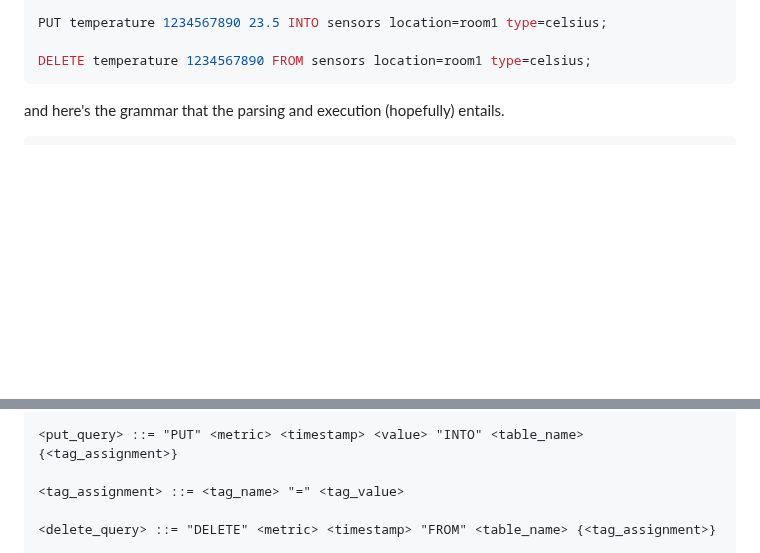
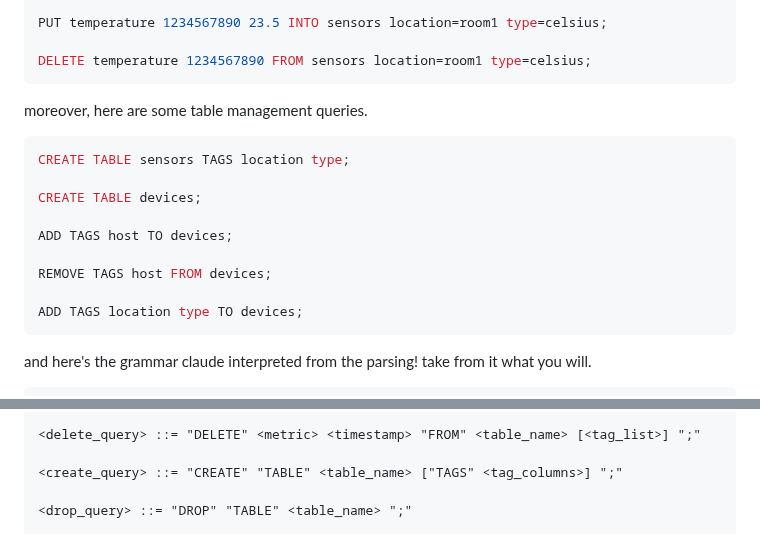
Before and after one commit to vkayy/vkdb, a Markdown page: README.md, 2 parts joined by grey strips. GitHub-like rendering; blank space fills up the shorter version.

Commit message:
docs: update readme with table management and grammar

````diff
--- a/README.md
+++ b/README.md
@@ -64,6 +64,19 @@ PUT temperature 1234567890 23.5 INTO sensors location=room1 type=celsius;
 DELETE temperature 1234567890 FROM sensors location=room1 type=celsius;
 ```
 
-and here's the grammar that the parsing and execution (hopefully) entails.
+moreover, here are some table management queries.
+```sql
+CREATE TABLE sensors TAGS location type;
+
+CREATE TABLE devices;
+
+ADD TAGS host TO devices;
+
+REMOVE TAGS host FROM devices;
+
+ADD TAGS location type TO devices;
+```
+
+and here's the grammar claude interpreted from the parsing! take from it what you will.
 
 ```bnf
@@ -87,7 +101,7 @@ and here's the grammar that the parsing and execution (hopefully) entails.
 
-<put_query> ::= "PUT" <metric> <timestamp> <value> "INTO" <table_name> {<tag_assignment>}
+<delete_query> ::= "DELETE" <metric> <timestamp> "FROM" <table_name> [<tag_list>] ";"
 
-<tag_assignment> ::= <tag_name> "=" <tag_value>
+<create_query> ::= "CREATE" "TABLE" <table_name> ["TAGS" <tag_columns>] ";"
 
-<delete_query> ::= "DELETE" <metric> <timestamp> "FROM" <table_name> {<tag_assignment>}
+<drop_query> ::= "DROP" "TABLE" <table_name> ";"
 
````
Also changed, not shown: other parts of README.md (+37 -16 lines).
